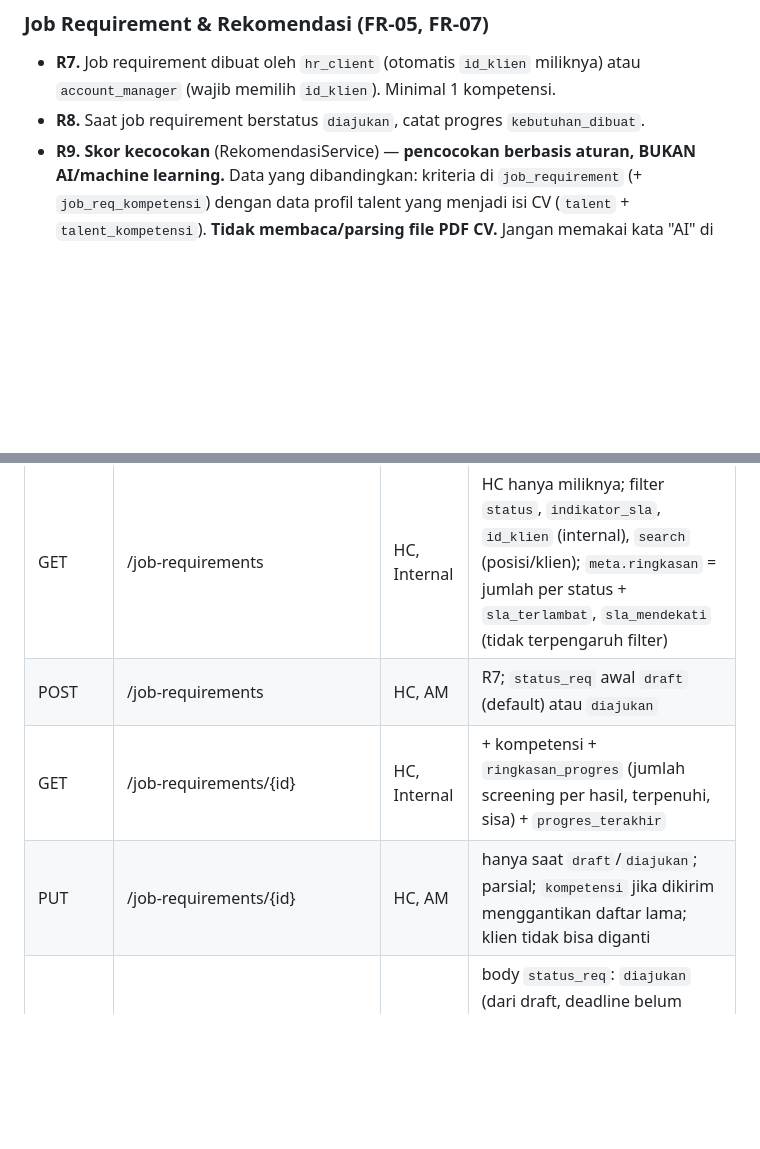
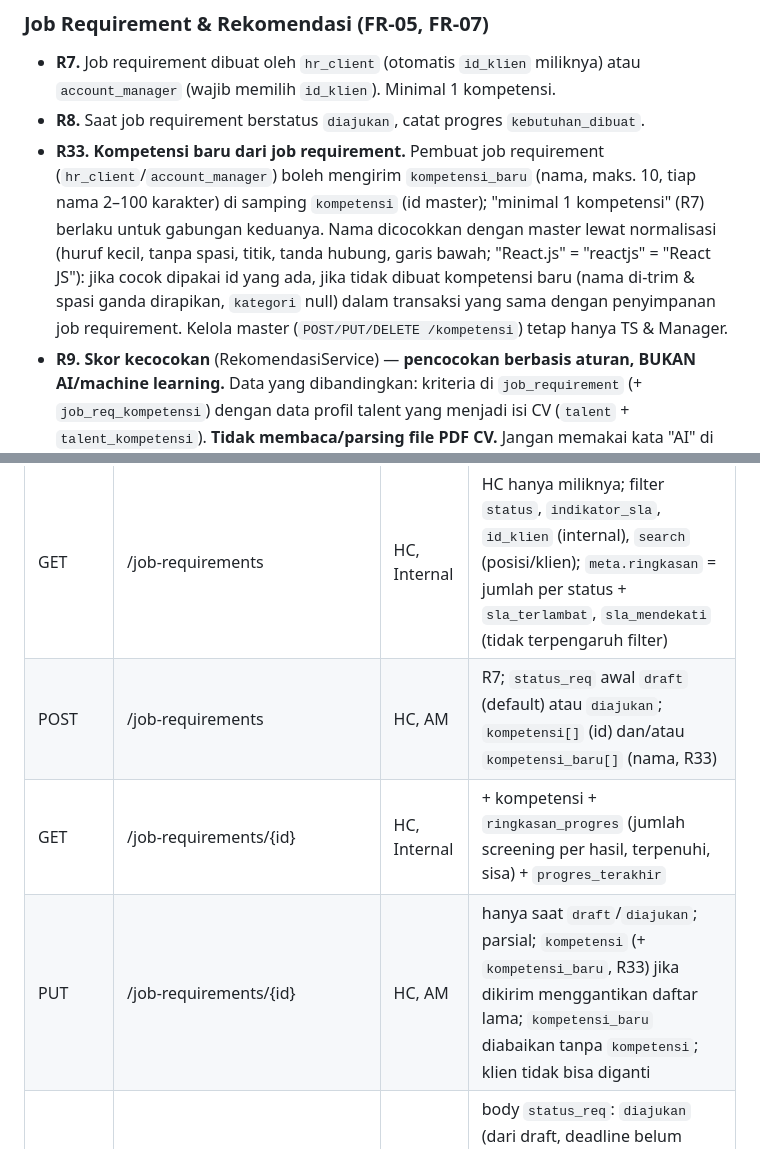
Before and after one commit to Randy-ano/Capstone_Backend_Kelompok14, a Markdown page: BACKEND_SPEC.md, 2 parts joined by grey strips. Rendered like a GitHub page; blank space fills up the shorter version.

Commit message:
dokumen: aturan R33 kompetensi baru dari job requirement

````diff
--- a/BACKEND_SPEC.md
+++ b/BACKEND_SPEC.md
@@ -478,6 +478,7 @@ Helper yang disarankan di model `User`: `isInternal()`, `kliens()` / `idKlien()`
 ### Job Requirement & Rekomendasi (FR-05, FR-07)
 - **R7.** Job requirement dibuat oleh `hr_client` (otomatis `id_klien` miliknya) atau `account_manager` (wajib memilih `id_klien`). Minimal 1 kompetensi.
 - **R8.** Saat job requirement berstatus `diajukan`, catat progres `kebutuhan_dibuat`.
+- **R33. Kompetensi baru dari job requirement.** Pembuat job requirement (`hr_client`/`account_manager`) boleh mengirim `kompetensi_baru` (nama, maks. 10, tiap nama 2–100 karakter) di samping `kompetensi` (id master); "minimal 1 kompetensi" (R7) berlaku untuk gabungan keduanya. Nama dicocokkan dengan master lewat normalisasi (huruf kecil, tanpa spasi, titik, tanda hubung, garis bawah; "React.js" = "reactjs" = "React JS"): jika cocok dipakai id yang ada, jika tidak dibuat kompetensi baru (nama di-trim & spasi ganda dirapikan, `kategori` null) dalam transaksi yang sama dengan penyimpanan job requirement. Kelola master (`POST/PUT/DELETE /kompetensi`) tetap hanya TS & Manager.
 - **R9. Skor kecocokan** (RekomendasiService) — **pencocokan berbasis aturan, BUKAN AI/machine learning.**
   Data yang dibandingkan: kriteria di `job_requirement` (+ `job_req_kompetensi`) dengan data profil talent yang menjadi isi CV (`talent` + `talent_kompetensi`). **Tidak membaca/parsing file PDF CV.** Jangan memakai kata "AI" di nama class, endpoint, response, maupun komentar.
   ```
@@ -595,9 +596,9 @@ Semua di bawah `/api/v1`. Kolom Role: T = talent, HC = hr_client, AM = account_m
 | Method | Path | Role | Keterangan |
 |---|---|---|---|
 | GET | /job-requirements | HC, Internal | HC hanya miliknya; filter `status`, `indikator_sla`, `id_klien` (internal), `search` (posisi/klien); `meta.ringkasan` = jumlah per status + `sla_terlambat`, `sla_mendekati` (tidak terpengaruh filter) |
-| POST | /job-requirements | HC, AM | R7; `status_req` awal `draft` (default) atau `diajukan` |
+| POST | /job-requirements | HC, AM | R7; `status_req` awal `draft` (default) atau `diajukan`; `kompetensi[]` (id) dan/atau `kompetensi_baru[]` (nama, R33) |
 | GET | /job-requirements/{id} | HC, Internal | + kompetensi + `ringkasan_progres` (jumlah screening per hasil, terpenuhi, sisa) + `progres_terakhir` |
-| PUT | /job-requirements/{id} | HC, AM | hanya saat `draft`/`diajukan`; parsial; `kompetensi` jika dikirim menggantikan daftar lama; klien tidak bisa diganti |
+| PUT | /job-requirements/{id} | HC, AM | hanya saat `draft`/`diajukan`; parsial; `kompetensi` (+ `kompetensi_baru`, R33) jika dikirim menggantikan daftar lama; `kompetensi_baru` diabaikan tanpa `kompetensi`; klien tidak bisa diganti |
 | PATCH | /job-requirements/{id}/status | HC, AM | body `status_req`: `diajukan` (dari draft, deadline belum lewat) / `dibatalkan` (dari draft/diajukan/diproses; talent yang sedang diproses untuk job ini kembali `tersedia`) |
 | GET | /job-requirements/{id}/rekomendasi | TS | R9; job harus `diajukan`/`diproses` |
 | GET | /klien | Internal | daftar klien read-only (`search`) untuk pilihan klien saat AM membuat job requirement |
````
Also changed, not shown: DECISIONS.md (+1 -0 lines), SETUP.md (+1 -1 lines).
